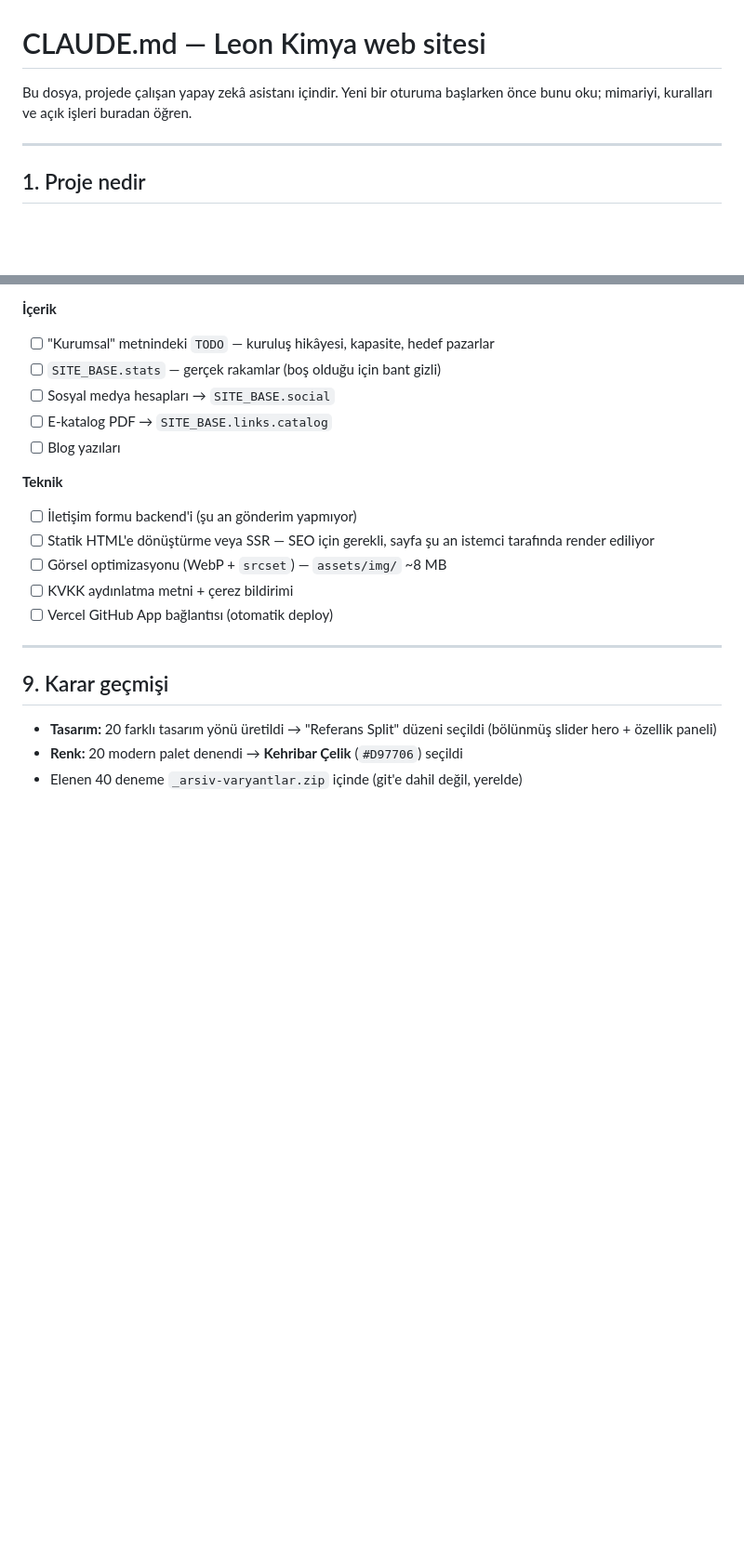
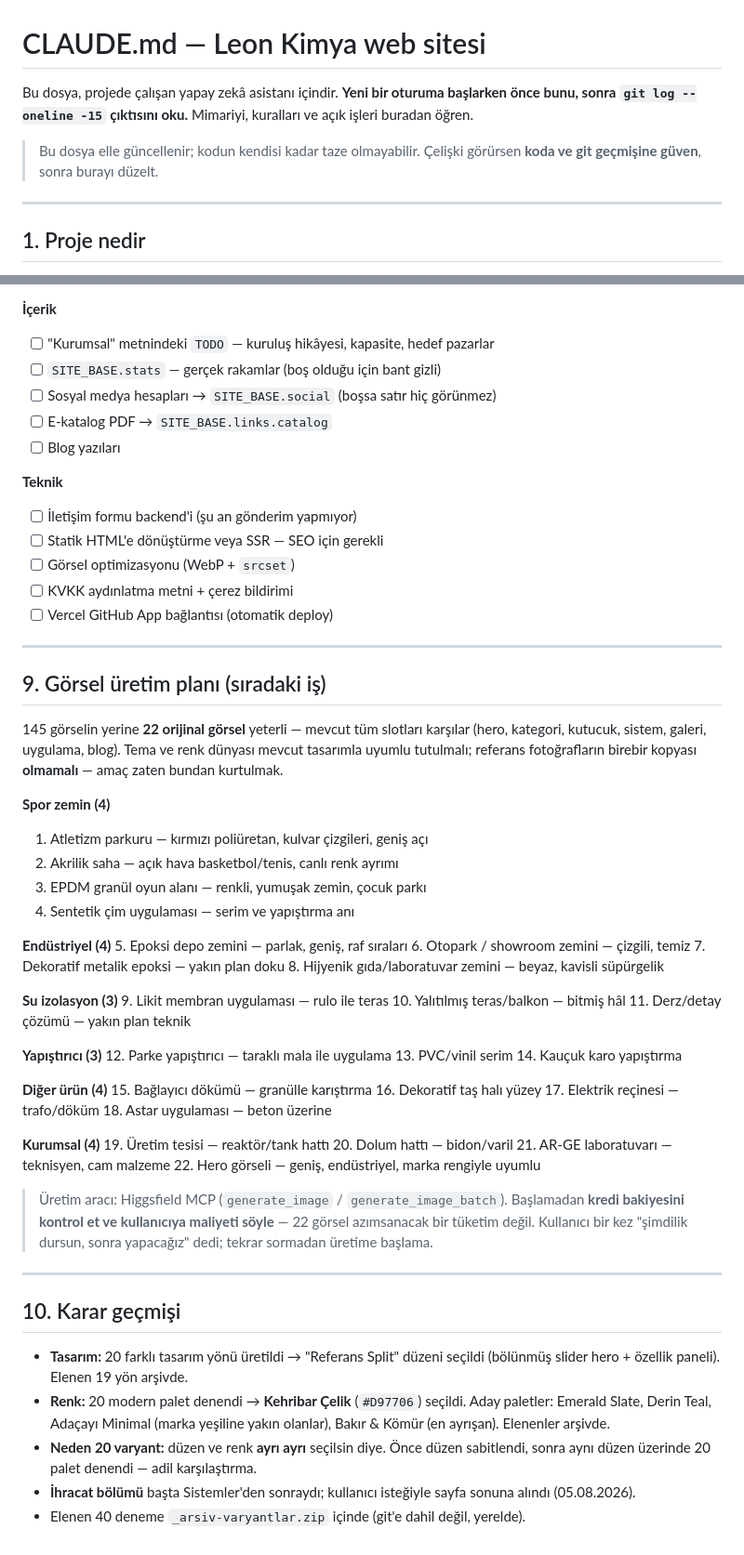
Before and after one commit to blaixs-max/leon-kimya, a Markdown page: CLAUDE.md, 2 parts joined by grey strips. Shown at 93% size. Rendered like a GitHub page; blank space fills up the shorter version.

```diff
--- a/CLAUDE.md
+++ b/CLAUDE.md
@@ -1,7 +1,11 @@
 # CLAUDE.md — Leon Kimya web sitesi
 
-Bu dosya, projede çalışan yapay zekâ asistanı içindir. Yeni bir oturuma
-başlarken önce bunu oku; mimariyi, kuralları ve açık işleri buradan öğren.
+Bu dosya, projede çalışan yapay zekâ asistanı içindir. **Yeni bir oturuma
+başlarken önce bunu, sonra `git log --oneline -15` çıktısını oku.** Mimariyi,
+kuralları ve açık işleri buradan öğren.
+
+> Bu dosya elle güncellenir; kodun kendisi kadar taze olmayabilir.
+> Çelişki görürsen **koda ve git geçmişine güven**, sonra burayı düzelt.
 
 ---
 
@@ -165,23 +230,76 @@ Açmak için: Vercel → Project → Settings → Git → Connect Git Repository
 **İçerik**
 - [ ] "Kurumsal" metnindeki `TODO` — kuruluş hikâyesi, kapasite, hedef pazarlar
 - [ ] `SITE_BASE.stats` — gerçek rakamlar (boş olduğu için bant gizli)
-- [ ] Sosyal medya hesapları → `SITE_BASE.social`
+- [ ] Sosyal medya hesapları → `SITE_BASE.social` (boşsa satır hiç görünmez)
 - [ ] E-katalog PDF → `SITE_BASE.links.catalog`
 - [ ] Blog yazıları
 
 **Teknik**
 - [ ] İletişim formu backend'i (şu an gönderim yapmıyor)
-- [ ] Statik HTML'e dönüştürme veya SSR — SEO için gerekli, sayfa şu an
-      istemci tarafında render ediliyor
-- [ ] Görsel optimizasyonu (WebP + `srcset`) — `assets/img/` ~8 MB
+- [ ] Statik HTML'e dönüştürme veya SSR — SEO için gerekli
+- [ ] Görsel optimizasyonu (WebP + `srcset`)
 - [ ] KVKK aydınlatma metni + çerez bildirimi
 - [ ] Vercel GitHub App bağlantısı (otomatik deploy)
 
 ---
 
-## 9. Karar geçmişi
+## 9. Görsel üretim planı (sıradaki iş)
+
+145 görselin yerine **22 orijinal görsel** yeterli — mevcut tüm slotları
+karşılar (hero, kategori, kutucuk, sistem, galeri, uygulama, blog).
+Tema ve renk dünyası mevcut tasarımla uyumlu tutulmalı; referans
+fotoğrafların birebir kopyası **olmamalı** — amaç zaten bundan kurtulmak.
+
+**Spor zemin (4)**
+1. Atletizm parkuru — kırmızı poliüretan, kulvar çizgileri, geniş açı
+2. Akrilik saha — açık hava basketbol/tenis, canlı renk ayrımı
+3. EPDM granül oyun alanı — renkli, yumuşak zemin, çocuk parkı
+4. Sentetik çim uygulaması — serim ve yapıştırma anı
+
+**Endüstriyel (4)**
+5. Epoksi depo zemini — parlak, geniş, raf sıraları
+6. Otopark / showroom zemini — çizgili, temiz
+7. Dekoratif metalik epoksi — yakın plan doku
+8. Hijyenik gıda/laboratuvar zemini — beyaz, kavisli süpürgelik
+
+**Su izolasyon (3)**
+9. Likit membran uygulaması — rulo ile teras
+10. Yalıtılmış teras/balkon — bitmiş hâl
+11. Derz/detay çözümü — yakın plan teknik
+
+**Yapıştırıcı (3)**
+12. Parke yapıştırıcı — taraklı mala ile uygulama
+13. PVC/vinil serim
+14. Kauçuk karo yapıştırma
+
+**Diğer ürün (4)**
+15. Bağlayıcı dökümü — granülle karıştırma
+16. Dekoratif taş halı yüzey
+17. Elektrik reçinesi — trafo/döküm
+18. Astar uygulaması — beton üzerine
+
+**Kurumsal (4)**
+19. Üretim tesisi — reaktör/tank hattı
+20. Dolum hattı — bidon/varil
+21. AR-GE laboratuvarı — teknisyen, cam malzeme
+22. Hero görseli — geniş, endüstriyel, marka rengiyle uyumlu
+
+> Üretim aracı: Higgsfield MCP (`generate_image` / `generate_image_batch`).
+> Başlamadan **kredi bakiyesini kontrol et ve kullanıcıya maliyeti söyle** —
+> 22 görsel azımsanacak bir tüketim değil. Kullanıcı bir kez "şimdilik dursun,
+> sonra yapacağız" dedi; tekrar sormadan üretime başlama.
+
+---
+
+## 10. Karar geçmişi
 
 - **Tasarım:** 20 farklı tasarım yönü üretildi → "Referans Split" düzeni seçildi
-  (bölünmüş slider hero + özellik paneli)
-- **Renk:** 20 modern palet denendi → **Kehribar Çelik** (`#D97706`) seçildi
-- Elenen 40 deneme `_arsiv-varyantlar.zip` içinde (git'e dahil değil, yerelde)
+  (bölünmüş slider hero + özellik paneli). Elenen 19 yön arşivde.
+- **Renk:** 20 modern palet denendi → **Kehribar Çelik** (`#D97706`) seçildi.
+  Aday paletler: Emerald Slate, Derin Teal, Adaçayı Minimal (marka yeşiline yakın
+  olanlar), Bakır & Kömür (en ayrışan). Elenenler arşivde.
+- **Neden 20 varyant:** düzen ve renk **ayrı ayrı** seçilsin diye. Önce düzen
+  sabitlendi, sonra aynı düzen üzerinde 20 palet denendi — adil karşılaştırma.
+- **İhracat bölümü** başta Sistemler'den sonraydı; kullanıcı isteğiyle sayfa
+  sonuna alındı (05.08.2026).
+- Elenen 40 deneme `_arsiv-varyantlar.zip` içinde (git'e dahil değil, yerelde).
```
Also changed, not shown: other parts of CLAUDE.md (+104 -43 lines).
